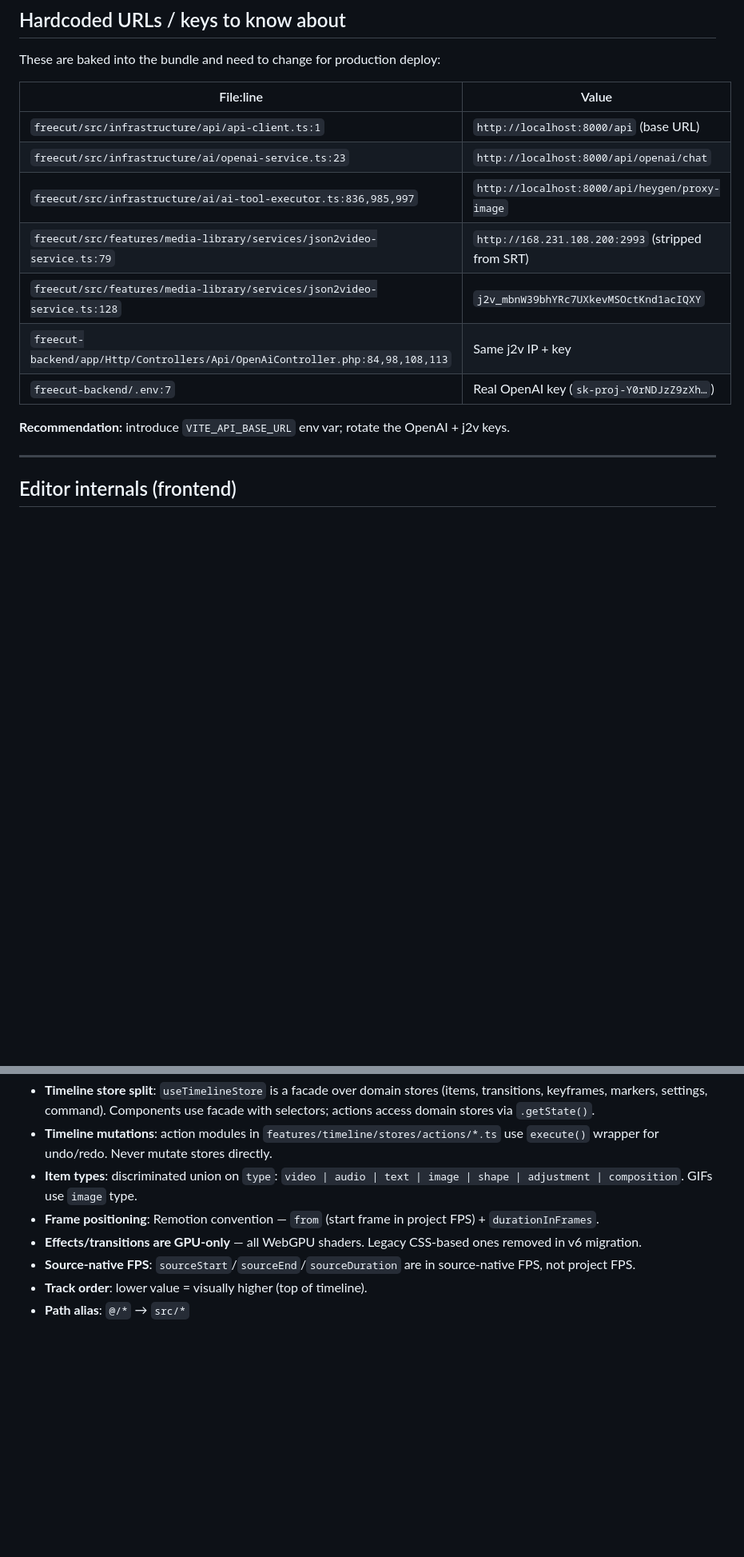
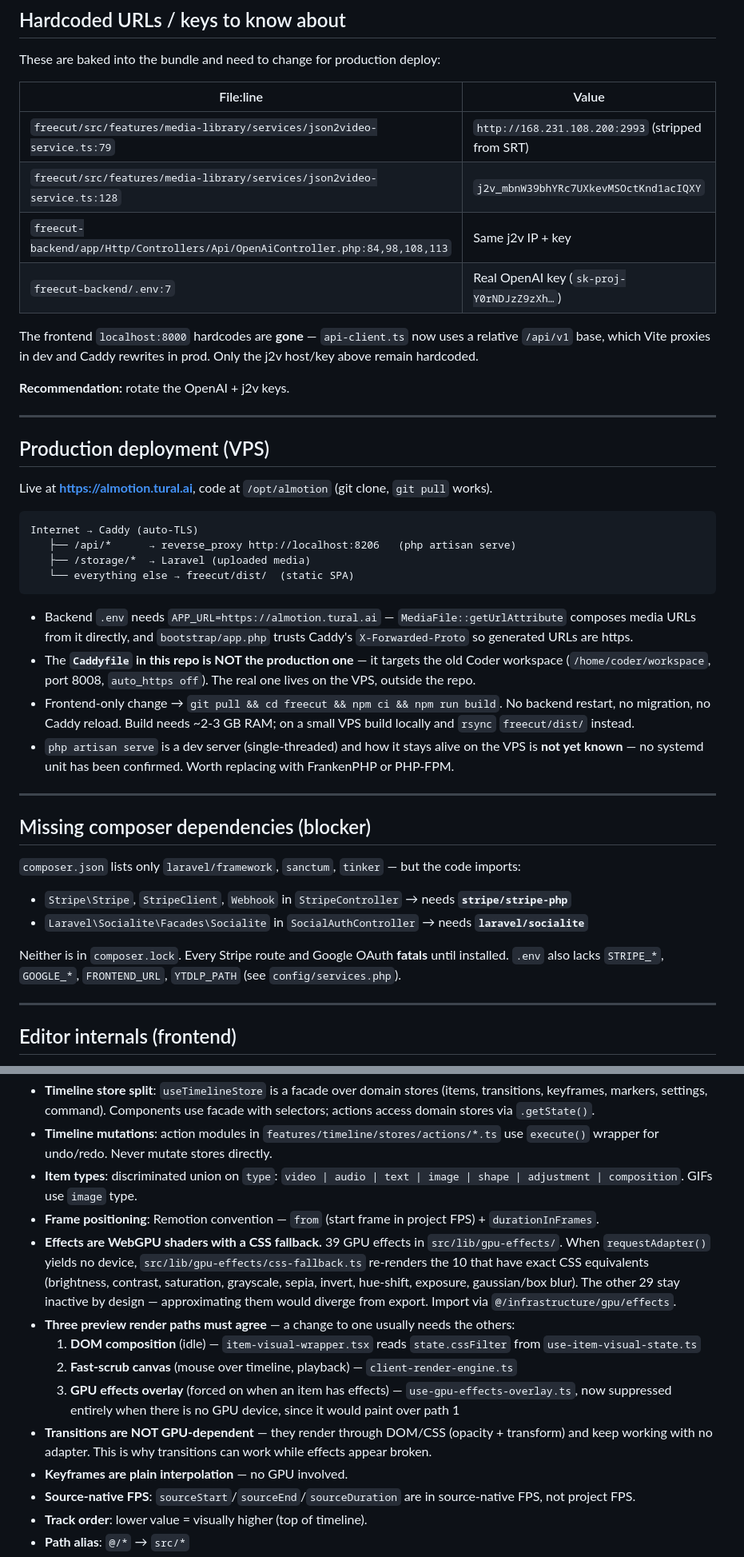
Before and after one commit to JafarzadaMurad/AlMotion, a Markdown page: CLAUDE.md, 2 parts joined by grey strips. Shown at 80% size. Rendered like a GitHub page; blank space fills up the shorter version.

````diff
--- a/CLAUDE.md
+++ b/CLAUDE.md
@@ -150,15 +150,54 @@ These are baked into the bundle and need to change for production deploy:
 
 | File:line | Value |
 |---|---|
-| `freecut/src/infrastructure/api/api-client.ts:1` | `http://localhost:8000/api` (base URL) |
-| `freecut/src/infrastructure/ai/openai-service.ts:23` | `http://localhost:8000/api/openai/chat` |
-| `freecut/src/infrastructure/ai/ai-tool-executor.ts:836,985,997` | `http://localhost:8000/api/heygen/proxy-image` |
 | `freecut/src/features/media-library/services/json2video-service.ts:79` | `http://168.231.108.200:2993` (stripped from SRT) |
 | `freecut/src/features/media-library/services/json2video-service.ts:128` | `j2v_mbnW39bhYRc7UXkevMSOctKnd1acIQXY` |
 | `freecut-backend/app/Http/Controllers/Api/OpenAiController.php:84,98,108,113` | Same j2v IP + key |
 | `freecut-backend/.env:7` | Real OpenAI key (`sk-proj-Y0rNDJzZ9zXh…`) |
 
-**Recommendation:** introduce `VITE_API_BASE_URL` env var; rotate the OpenAI + j2v keys.
+The frontend `localhost:8000` hardcodes are **gone** — `api-client.ts` now uses a relative
+`/api/v1` base, which Vite proxies in dev and Caddy rewrites in prod. Only the j2v host/key
+above remain hardcoded.
+
+**Recommendation:** rotate the OpenAI + j2v keys.
+
+---
+
+## Production deployment (VPS)
+
+Live at **https://almotion.tural.ai**, code at `/opt/almotion` (git clone, `git pull` works).
+
+```
+Internet → Caddy (auto-TLS)
+   ├── /api/*      → reverse_proxy http://localhost:8206   (php artisan serve)
+   ├── /storage/*  → Laravel (uploaded media)
+   └── everything else → freecut/dist/  (static SPA)
+```
+
+- Backend `.env` needs `APP_URL=https://almotion.tural.ai` — `MediaFile::getUrlAttribute`
+  composes media URLs from it directly, and `bootstrap/app.php` trusts Caddy's
+  `X-Forwarded-Proto` so generated URLs are https.
+- The **`Caddyfile` in this repo is NOT the production one** — it targets the old Coder
+  workspace (`/home/coder/workspace`, port 8008, `auto_https off`). The real one lives on
+  the VPS, outside the repo.
+- Frontend-only change → `git pull && cd freecut && npm ci && npm run build`. No backend
+  restart, no migration, no Caddy reload. Build needs ~2-3 GB RAM; on a small VPS build
+  locally and `rsync` `freecut/dist/` instead.
+- `php artisan serve` is a dev server (single-threaded) and how it stays alive on the VPS is
+  **not yet known** — no systemd unit has been confirmed. Worth replacing with FrankenPHP or
+  PHP-FPM.
+
+---
+
+## Missing composer dependencies (blocker)
+
+`composer.json` lists only `laravel/framework`, `sanctum`, `tinker` — but the code imports:
+
+- `Stripe\Stripe`, `StripeClient`, `Webhook` in `StripeController` → needs **`stripe/stripe-php`**
+- `Laravel\Socialite\Facades\Socialite` in `SocialAuthController` → needs **`laravel/socialite`**
+
+Neither is in `composer.lock`. Every Stripe route and Google OAuth **fatals** until installed.
+`.env` also lacks `STRIPE_*`, `GOOGLE_*`, `FRONTEND_URL`, `YTDLP_PATH` (see `config/services.php`).
 
 ---
 
@@ -170,7 +209,20 @@ Full architecture documented in [freecut/CLAUDE.md](freecut/CLAUDE.md). Key inva
 - **Timeline mutations**: action modules in `features/timeline/stores/actions/*.ts` use `execute()` wrapper for undo/redo. Never mutate stores directly.
 - **Item types**: discriminated union on `type`: `video | audio | text | image | shape | adjustment | composition`. GIFs use `image` type.
 - **Frame positioning**: Remotion convention — `from` (start frame in project FPS) + `durationInFrames`.
-- **Effects/transitions are GPU-only** — all WebGPU shaders. Legacy CSS-based ones removed in v6 migration.
+- **Effects are WebGPU shaders with a CSS fallback.** 39 GPU effects in `src/lib/gpu-effects/`.
+  When `requestAdapter()` yields no device, `src/lib/gpu-effects/css-fallback.ts` re-renders the
+  10 that have exact CSS equivalents (brightness, contrast, saturation, grayscale, sepia, invert,
+  hue-shift, exposure, gaussian/box blur). The other 29 stay inactive by design — approximating
+  them would diverge from export. Import via `@/infrastructure/gpu/effects`.
+- **Three preview render paths must agree** — a change to one usually needs the others:
+  1. **DOM composition** (idle) — `item-visual-wrapper.tsx` reads `state.cssFilter` from
+     `use-item-visual-state.ts`
+  2. **Fast-scrub canvas** (mouse over timeline, playback) — `client-render-engine.ts`
+  3. **GPU effects overlay** (forced on when an item has effects) — `use-gpu-effects-overlay.ts`,
+     now suppressed entirely when there is no GPU device, since it would paint over path 1
+- **Transitions are NOT GPU-dependent** — they render through DOM/CSS (opacity + transform) and
+  keep working with no adapter. This is why transitions can work while effects appear broken.
+- **Keyframes are plain interpolation** — no GPU involved.
 - **Source-native FPS**: `sourceStart`/`sourceEnd`/`sourceDuration` are in source-native FPS, not project FPS.
 - **Track order**: lower value = visually higher (top of timeline).
 - **Path alias**: `@/*` → `src/*`
````
Also changed, not shown: other parts of CLAUDE.md (+45 -6 lines).
